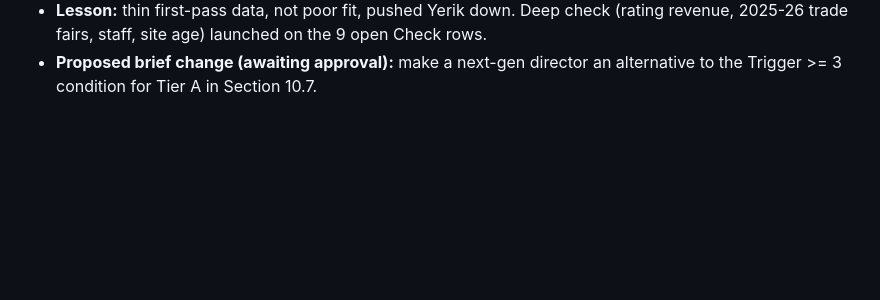
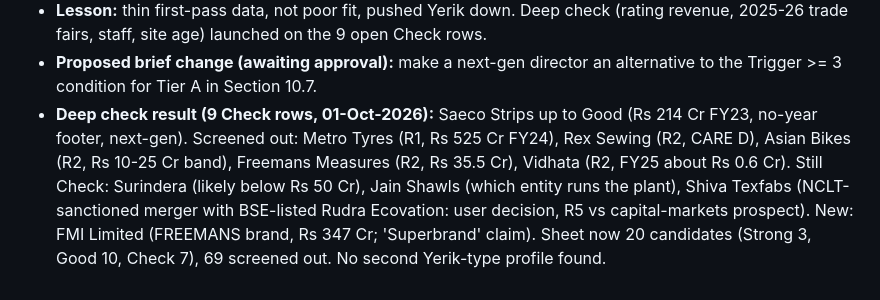
Before and after one commit to bedigitalmindsocial-cyber/Internal, a Markdown page: progress/RUN_LOG.md, the part around the change. Rendered like a GitHub page; blank space fills up the shorter version.

Commit message:
Log Ludhiana deep check of Check rows
Co-Authored-By: Claude Opus 5.5 <noreply@anthropic.com>
Claude-Session: https://claude.ai/code/session_01VuBURkUMwhDStPsQVXB9Hj

```diff
--- a/progress/RUN_LOG.md
+++ b/progress/RUN_LOG.md
@@ -73,3 +73,9 @@ sources that worked best, next step.
   staff, site age) launched on the 9 open Check rows.
 - **Proposed brief change (awaiting approval):** make a next-gen director an alternative to the Trigger >= 3 condition
   for Tier A in Section 10.7.
+- **Deep check result (9 Check rows, 01-Oct-2026):** Saeco Strips up to Good (Rs 214 Cr FY23, no-year footer,
+  next-gen). Screened out: Metro Tyres (R1, Rs 525 Cr FY24), Rex Sewing (R2, CARE D), Asian Bikes (R2, Rs 10-25 Cr band),
+  Freemans Measures (R2, Rs 35.5 Cr), Vidhata (R2, FY25 about Rs 0.6 Cr). Still Check: Surindera (likely below Rs 50 Cr),
+  Jain Shawls (which entity runs the plant), Shiva Texfabs (NCLT-sanctioned merger with BSE-listed Rudra Ecovation:
+  user decision, R5 vs capital-markets prospect). New: FMI Limited (FREEMANS brand, Rs 347 Cr; 'Superbrand' claim).
+  Sheet now 20 candidates (Strong 3, Good 10, Check 7), 69 screened out. No second Yerik-type profile found.
```
